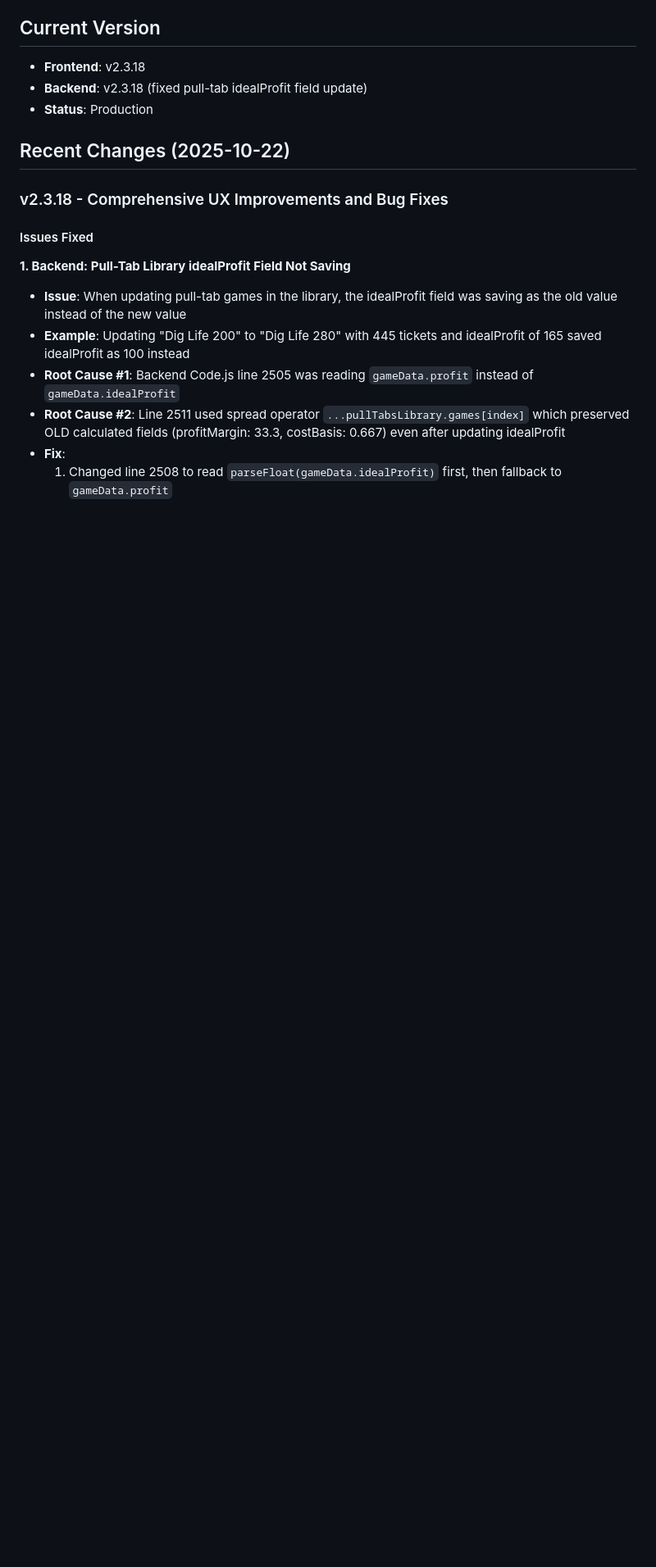
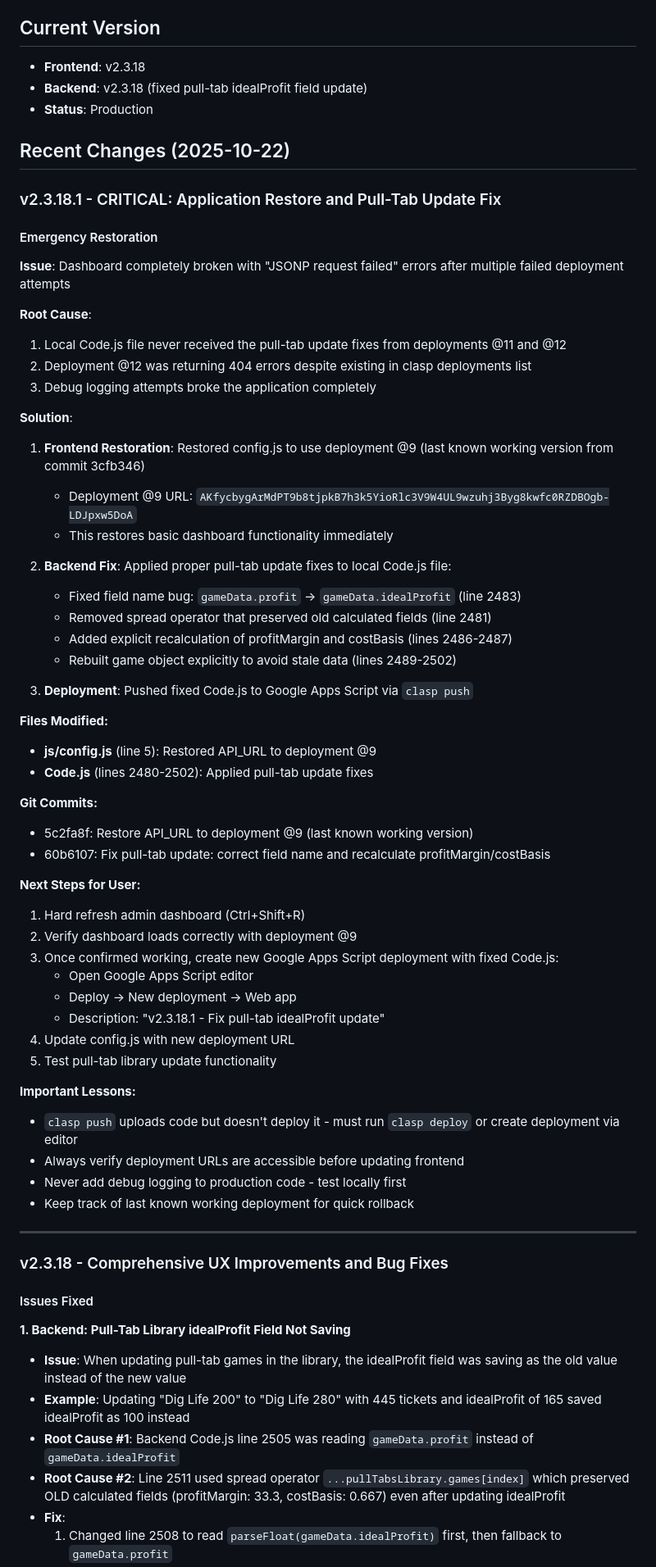
Before and after one commit to wewg24/rlc-bingo-manager-v2, a Markdown page: CLAUDE.md, the part around the change. Shown: that part at 82% size. GitHub-like rendering; blank space fills up the shorter version.

Commit message:
Document v2.3.18.1 restoration and pull-tab update fix

```diff
--- a/CLAUDE.md
+++ b/CLAUDE.md
@@ -172,6 +172,56 @@ Test V2 with:
 - **Status**: Production
 
 ## Recent Changes (2025-10-22)
+
+### v2.3.18.1 - CRITICAL: Application Restore and Pull-Tab Update Fix
+
+#### Emergency Restoration
+
+**Issue**: Dashboard completely broken with "JSONP request failed" errors after multiple failed deployment attempts
+
+**Root Cause**:
+1. Local Code.js file never received the pull-tab update fixes from deployments @11 and @12
+2. Deployment @12 was returning 404 errors despite existing in clasp deployments list
+3. Debug logging attempts broke the application completely
+
+**Solution**:
+1. **Frontend Restoration**: Restored config.js to use deployment @9 (last known working version from commit 3cfb346)
+   - Deployment @9 URL: `AKfycbygArMdPT9b8tjpkB7h3k5YioRlc3V9W4UL9wzuhj3Byg8kwfc0RZDBOgb-LDJpxw5DoA`
+   - This restores basic dashboard functionality immediately
+
+2. **Backend Fix**: Applied proper pull-tab update fixes to local Code.js file:
+   - Fixed field name bug: `gameData.profit` → `gameData.idealProfit` (line 2483)
+   - Removed spread operator that preserved old calculated fields (line 2481)
+   - Added explicit recalculation of profitMargin and costBasis (lines 2486-2487)
+   - Rebuilt game object explicitly to avoid stale data (lines 2489-2502)
+
+3. **Deployment**: Pushed fixed Code.js to Google Apps Script via `clasp push`
+
+**Files Modified:**
+- **js/config.js** (line 5): Restored API_URL to deployment @9
+- **Code.js** (lines 2480-2502): Applied pull-tab update fixes
+
+**Git Commits:**
+- 5c2fa8f: Restore API_URL to deployment @9 (last known working version)
+- 60b6107: Fix pull-tab update: correct field name and recalculate profitMargin/costBasis
+
+**Next Steps for User:**
+1. Hard refresh admin dashboard (Ctrl+Shift+R)
+2. Verify dashboard loads correctly with deployment @9
+3. Once confirmed working, create new Google Apps Script deployment with fixed Code.js:
+   - Open Google Apps Script editor
+   - Deploy → New deployment → Web app
+   - Description: "v2.3.18.1 - Fix pull-tab idealProfit update"
+4. Update config.js with new deployment URL
+5. Test pull-tab library update functionality
+
+**Important Lessons:**
+- `clasp push` uploads code but doesn't deploy it - must run `clasp deploy` or create deployment via editor
+- Always verify deployment URLs are accessible before updating frontend
+- Never add debug logging to production code - test locally first
+- Keep track of last known working deployment for quick rollback
+
+---
 
 ### v2.3.18 - Comprehensive UX Improvements and Bug Fixes
 
```
